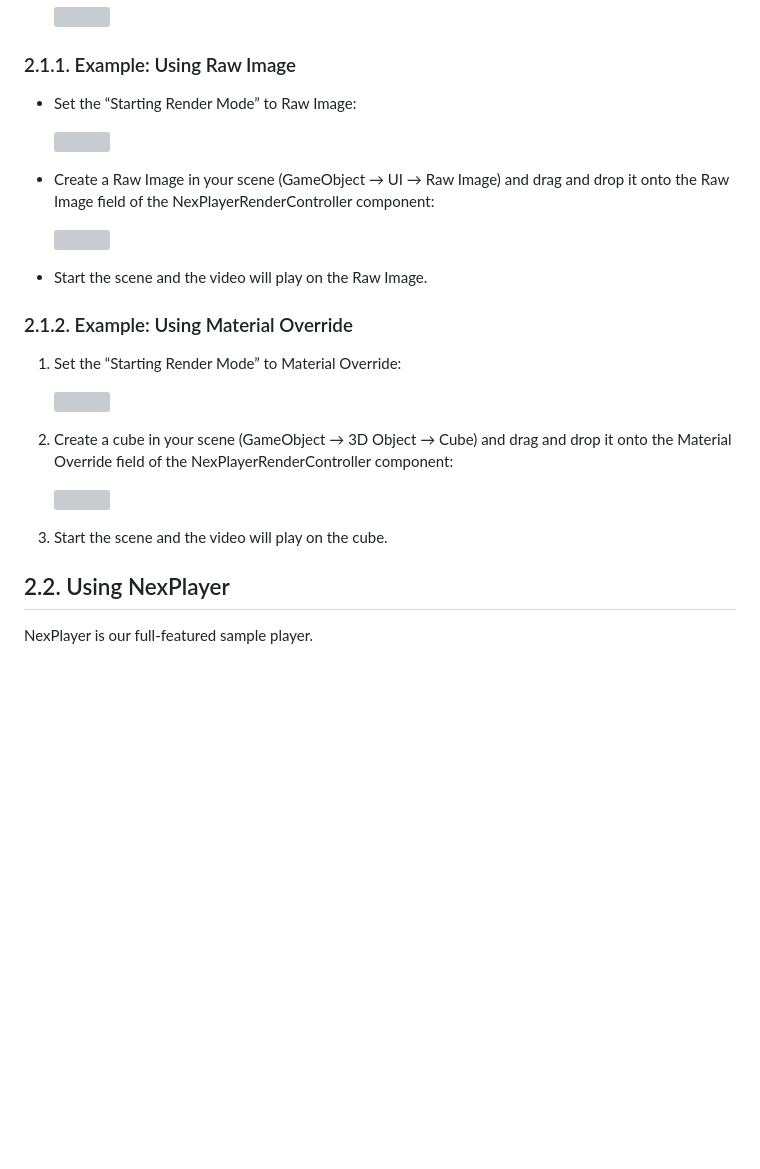
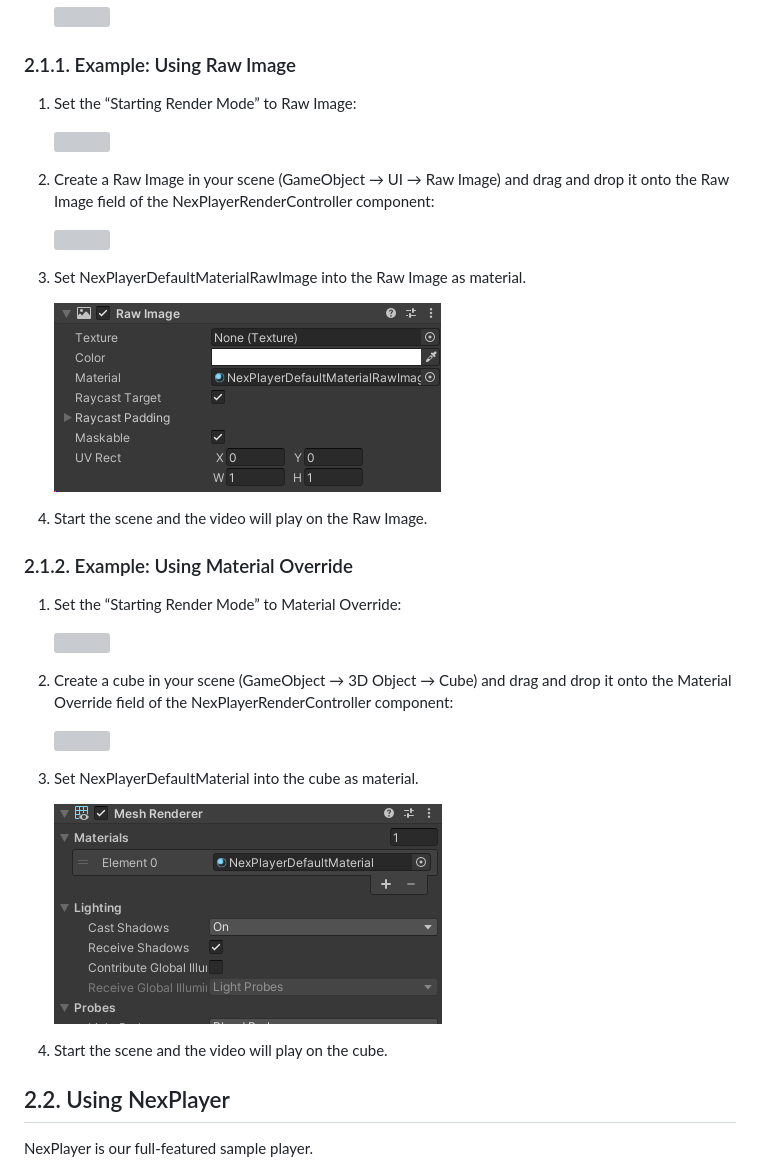
Before and after one commit to NexPlayer/Unity-SDK, a Markdown page: unity.md, the part around the change. Rendered like a GitHub page; pictures changed too: images/RawImage.png (added), images/cube.png (added); blank space fills up the shorter version; grey boxes are pictures that could not be loaded.

Commit message:
added nexplayer materials

```diff
--- a/unity.md
+++ b/unity.md
@@ -32,15 +32,19 @@ NexPlayerSimple is a slimmed down version of our full-featured example player, N
 
 ### 2.1.1. Example: Using Raw Image
 
-* Set the “Starting Render Mode” to Raw Image:
+1. Set the “Starting Render Mode” to Raw Image:
 
     ![](images/image57.png)
 
-* Create a Raw Image in your scene (GameObject → UI → Raw Image) and drag and drop it onto the Raw Image field of the NexPlayerRenderController component:
+2. Create a Raw Image in your scene (GameObject → UI → Raw Image) and drag and drop it onto the Raw Image field of the NexPlayerRenderController component:
 
 	![](images/image51.png)
 
-*  Start the scene and the video will play on the Raw Image.
+3.  Set NexPlayerDefaultMaterialRawImage into the Raw Image as material.
+
+	![](images/RawImage.png)
+
+4.  Start the scene and the video will play on the Raw Image.
 
 ### 2.1.2. Example: Using Material Override
 
@@ -52,7 +56,11 @@ NexPlayerSimple is a slimmed down version of our full-featured example player, N
 
     ![](images/image26.png)
 
-3.  Start the scene and the video will play on the cube.
+3.  Set NexPlayerDefaultMaterial into the cube as material.
+
+	![](images/cube.png)
+
+4.  Start the scene and the video will play on the cube.
 
 ## 2.2. Using NexPlayer
 
```
